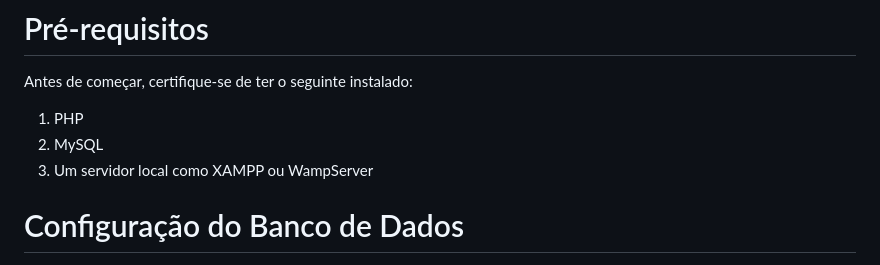
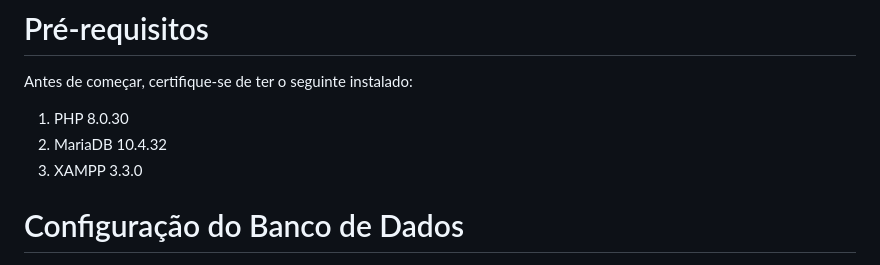
Before and after one commit to Witoriabeatriz/cadEcommerce, a Markdown page: README.md, the part around the change. GitHub-like rendering.

```diff
--- a/README.md
+++ b/README.md
@@ -37,9 +37,9 @@ script.js: Script JavaScript personalizado.
 
 # Pré-requisitos
 Antes de começar, certifique-se de ter o seguinte instalado:
-1. PHP
-2. MySQL
-3. Um servidor local como XAMPP ou WampServer
+1. PHP 8.0.30
+2. MariaDB 10.4.32
+3. XAMPP 3.3.0
 
 # Configuração do Banco de Dados
 1. Crie um banco de dados MySQL e importe o esquema apropriado para criar as tabelas necessárias (categoria, marca, produtos, etc.).
```
